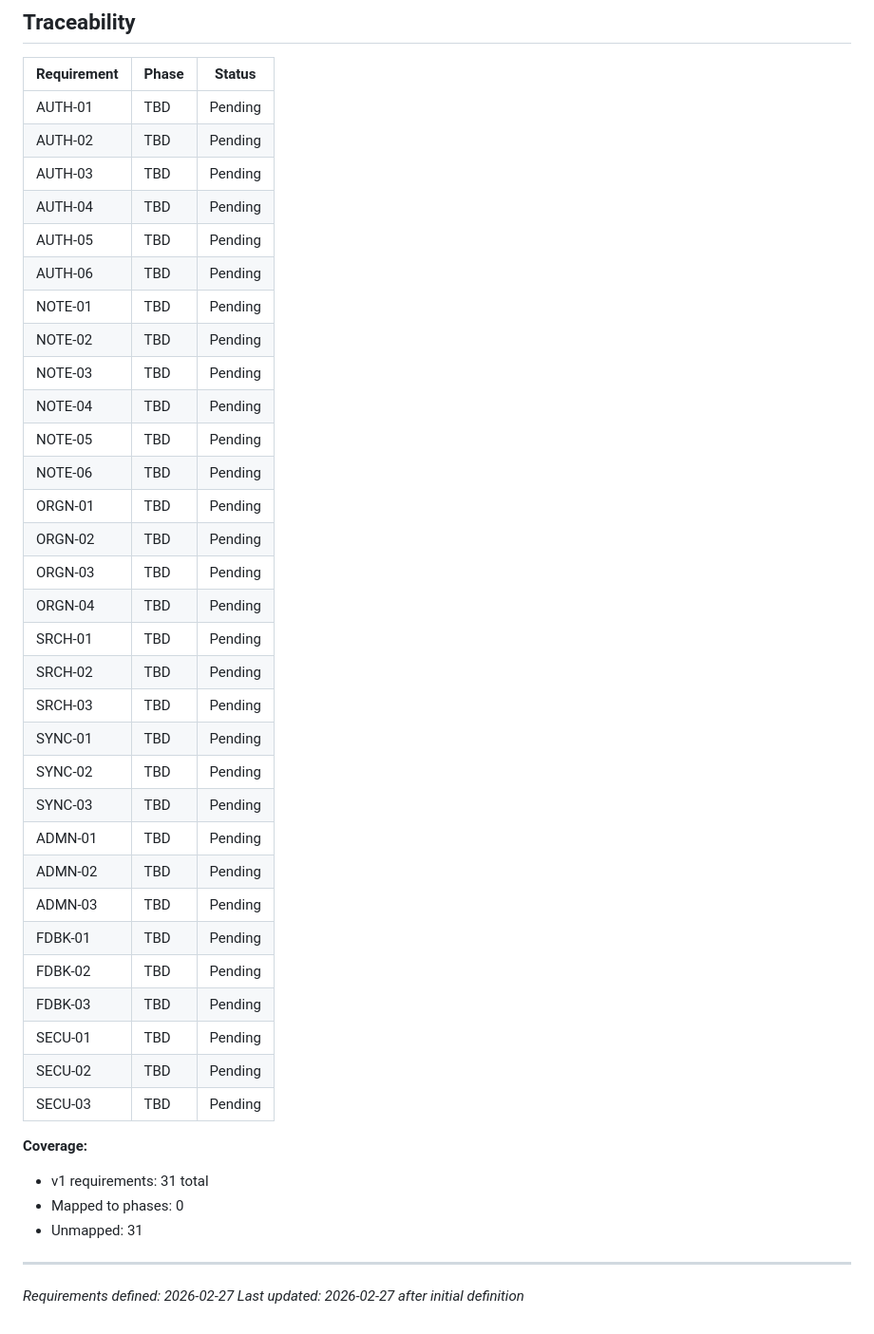
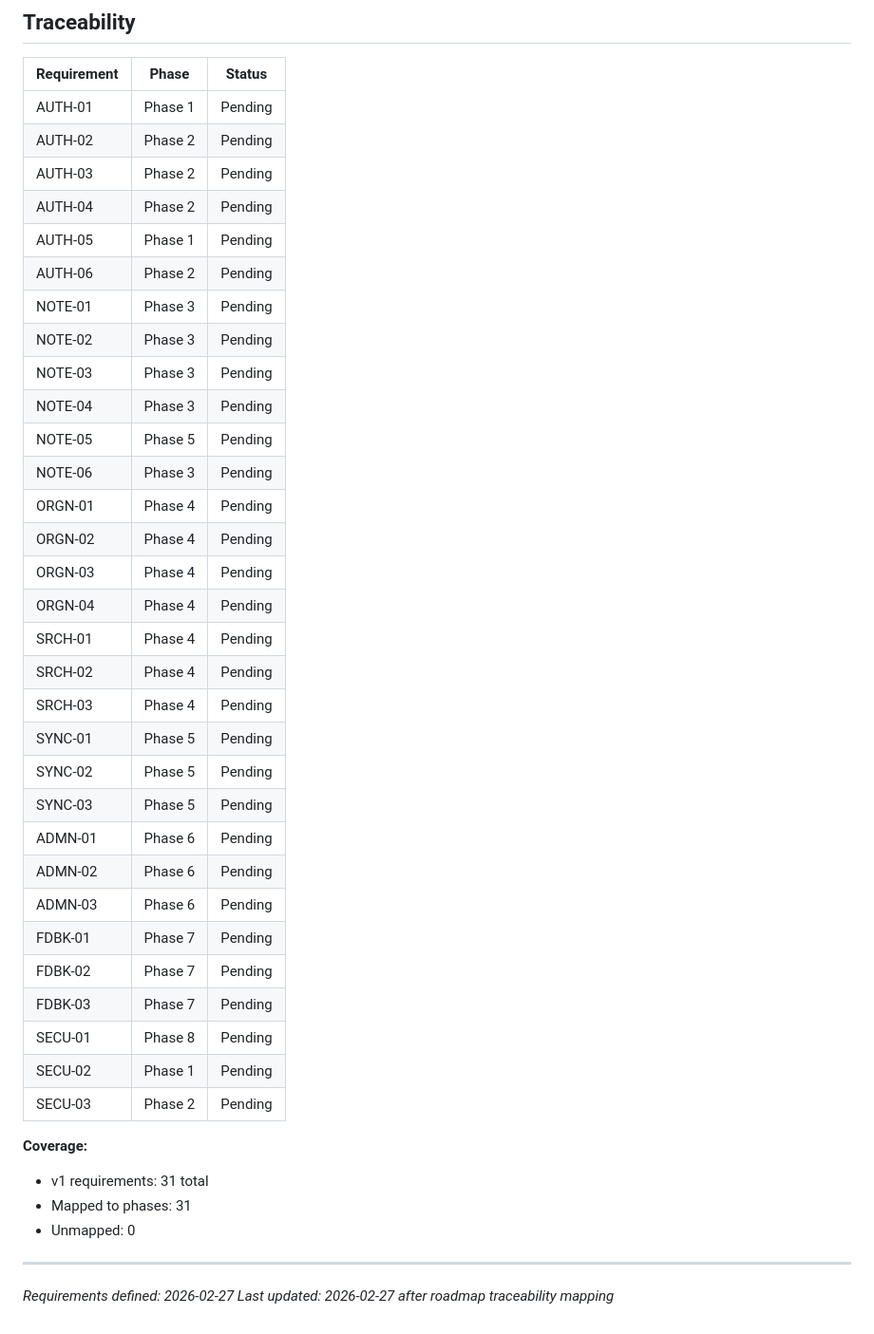
Before and after one commit to Nirvaan05/ThinkVault, a Markdown page: .planning/REQUIREMENTS.md, the part around the change. Shown at 95% size. Drawn GitHub-style.

Commit message:
docs: create roadmap (8 phases)

```diff
--- a/.planning/REQUIREMENTS.md
+++ b/.planning/REQUIREMENTS.md
@@ -78,43 +78,43 @@
 
 | Requirement | Phase | Status |
 |-------------|-------|--------|
-| AUTH-01 | TBD | Pending |
-| AUTH-02 | TBD | Pending |
-| AUTH-03 | TBD | Pending |
-| AUTH-04 | TBD | Pending |
-| AUTH-05 | TBD | Pending |
-| AUTH-06 | TBD | Pending |
-| NOTE-01 | TBD | Pending |
-| NOTE-02 | TBD | Pending |
-| NOTE-03 | TBD | Pending |
-| NOTE-04 | TBD | Pending |
-| NOTE-05 | TBD | Pending |
-| NOTE-06 | TBD | Pending |
-| ORGN-01 | TBD | Pending |
-| ORGN-02 | TBD | Pending |
-| ORGN-03 | TBD | Pending |
-| ORGN-04 | TBD | Pending |
-| SRCH-01 | TBD | Pending |
-| SRCH-02 | TBD | Pending |
-| SRCH-03 | TBD | Pending |
-| SYNC-01 | TBD | Pending |
-| SYNC-02 | TBD | Pending |
-| SYNC-03 | TBD | Pending |
-| ADMN-01 | TBD | Pending |
-| ADMN-02 | TBD | Pending |
-| ADMN-03 | TBD | Pending |
-| FDBK-01 | TBD | Pending |
-| FDBK-02 | TBD | Pending |
-| FDBK-03 | TBD | Pending |
-| SECU-01 | TBD | Pending |
-| SECU-02 | TBD | Pending |
-| SECU-03 | TBD | Pending |
+| AUTH-01 | Phase 1 | Pending |
+| AUTH-02 | Phase 2 | Pending |
+| AUTH-03 | Phase 2 | Pending |
+| AUTH-04 | Phase 2 | Pending |
+| AUTH-05 | Phase 1 | Pending |
+| AUTH-06 | Phase 2 | Pending |
+| NOTE-01 | Phase 3 | Pending |
+| NOTE-02 | Phase 3 | Pending |
+| NOTE-03 | Phase 3 | Pending |
+| NOTE-04 | Phase 3 | Pending |
+| NOTE-05 | Phase 5 | Pending |
+| NOTE-06 | Phase 3 | Pending |
+| ORGN-01 | Phase 4 | Pending |
+| ORGN-02 | Phase 4 | Pending |
+| ORGN-03 | Phase 4 | Pending |
+| ORGN-04 | Phase 4 | Pending |
+| SRCH-01 | Phase 4 | Pending |
+| SRCH-02 | Phase 4 | Pending |
+| SRCH-03 | Phase 4 | Pending |
+| SYNC-01 | Phase 5 | Pending |
+| SYNC-02 | Phase 5 | Pending |
+| SYNC-03 | Phase 5 | Pending |
+| ADMN-01 | Phase 6 | Pending |
+| ADMN-02 | Phase 6 | Pending |
+| ADMN-03 | Phase 6 | Pending |
+| FDBK-01 | Phase 7 | Pending |
+| FDBK-02 | Phase 7 | Pending |
+| FDBK-03 | Phase 7 | Pending |
+| SECU-01 | Phase 8 | Pending |
+| SECU-02 | Phase 1 | Pending |
+| SECU-03 | Phase 2 | Pending |
 
 **Coverage:**
 - v1 requirements: 31 total
-- Mapped to phases: 0
-- Unmapped: 31
+- Mapped to phases: 31
+- Unmapped: 0
 
 ---
 *Requirements defined: 2026-02-27*
-*Last updated: 2026-02-27 after initial definition*
+*Last updated: 2026-02-27 after roadmap traceability mapping*
```
Also changed, not shown: .planning/ROADMAP.md (added, +172 -0 lines), .planning/STATE.md (added, +60 -0 lines).
